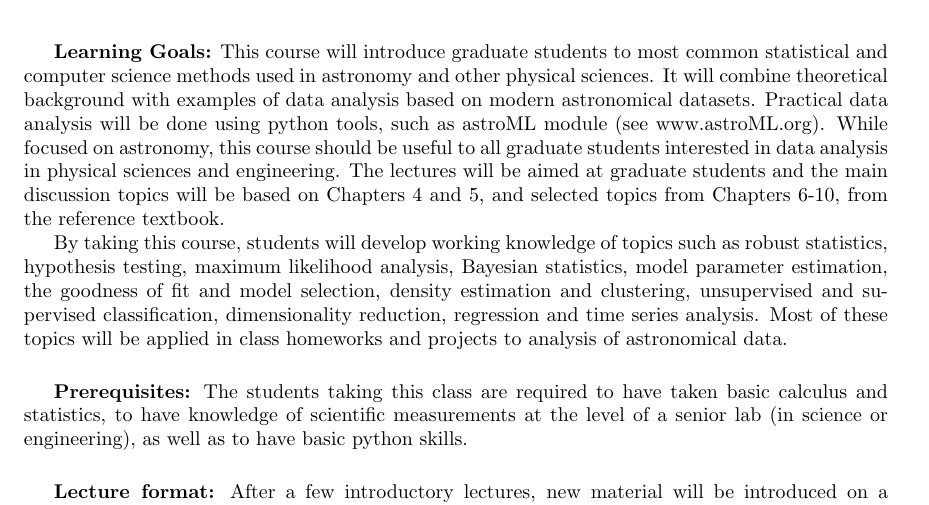
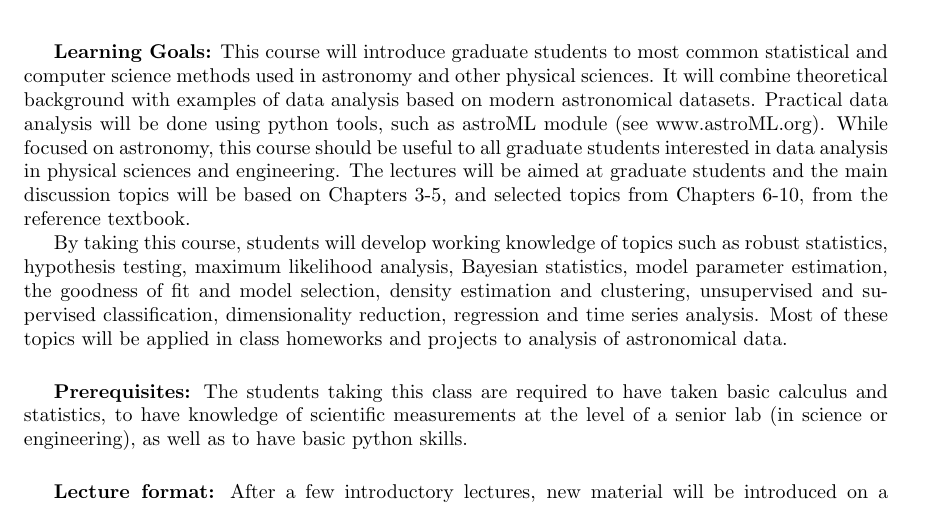
Before and after one commit to dirac-institute/uw-astr598-w18, a LaTeX document (syllabus/syllabus.tex): part of page 1 of 2, cut so that both start at the same text. Compiled offline with pdfLaTeX.

Commit message:
updated schedule

```diff
--- a/syllabus/syllabus.tex
+++ b/syllabus/syllabus.tex
@@ -85,7 +85,7 @@ examples of data analysis based on modern astronomical datasets. Practical data
 will be done using python tools, such as astroML module (see www.astroML.org).
 While focused on astronomy, this course should be useful to all graduate students interested in data
 analysis in physical sciences and engineering. The lectures will be aimed at graduate
-students and the main discussion topics will be based on Chapters 4 and 5, and selected
+students and the main discussion topics will be based on Chapters 3-5, and selected
 topics from Chapters 6-10, from the reference textbook.
 
 By taking this course, students will develop working knowledge of topics such as robust
```
Also changed, not shown: syllabus/syllabus.pdf.
